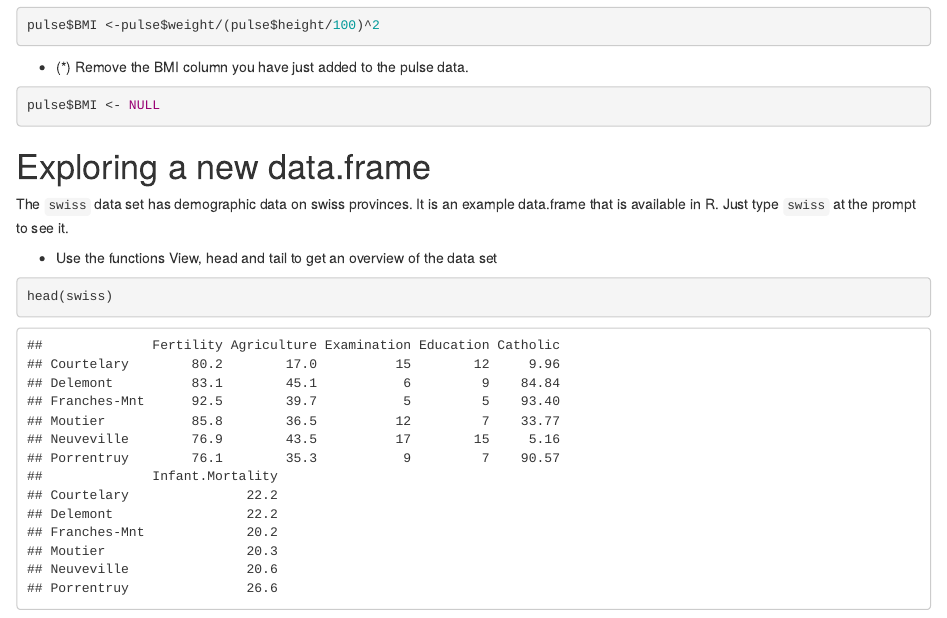
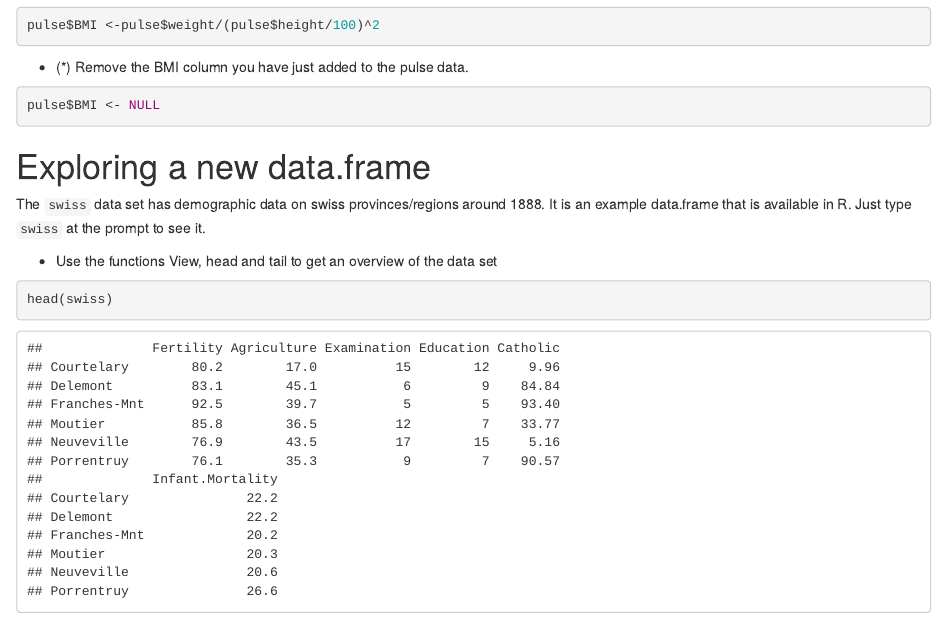
Before and after one commit to rxmenezes/MedicalStatsCourse, an R Markdown document (Documents/NKI/courses/R course NKI/materials2021/RCourse/tasks/chapter1/04_dataframes.tasks.Rmd): the page in a window 1100 px wide, from 980 px down. Rendered offline with R 4.5, knitr and Pandoc, with nearby package versions.

Commit message:
Changed text in swiss exercise

````diff
--- a/Documents/NKI/courses/R course NKI/materials2021/RCourse/tasks/chapter1/04_dataframes.tasks.Rmd
+++ b/Documents/NKI/courses/R course NKI/materials2021/RCourse/tasks/chapter1/04_dataframes.tasks.Rmd
@@ -66,7 +66,7 @@ pulse$BMI <- NULL
 
 # Exploring a new data.frame {#newFrame}
 
-The `swiss` data set has demographic data on swiss provinces. It is an example data.frame that is available in R. Just type `swiss` at the prompt to see it.
+The `swiss` data set has demographic data on swiss provinces/regions around 1888. It is an example data.frame that is available in R. Just type `swiss` at the prompt to see it.
 
 -	Use the functions View, head and tail to get an overview of the data set
 ```{r}
````
